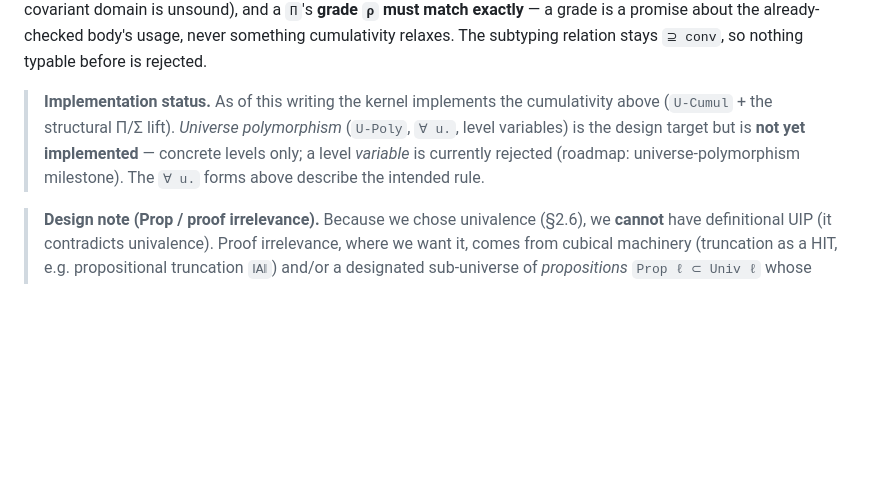
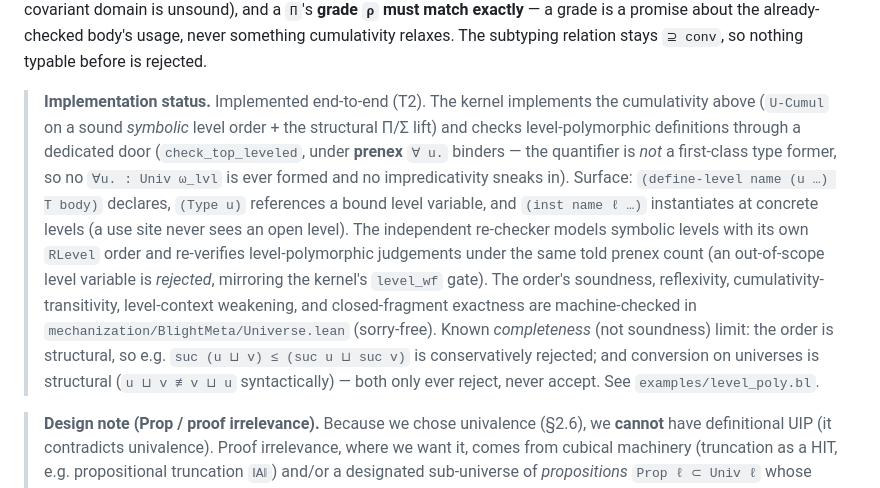
Before and after one commit to sjqtentacles/blight, a Markdown page: docs/blight-spec.md, the part around the change. GitHub-like rendering; blank space fills up the shorter version.

Commit message:
docs(truth pass): spec §2.4 + roadmap — universe polymorphism is IMPLEMENTED (T2)
Un-rot the two claims T2 just falsified:
- blight-spec.md §2.4 "Implementation status": was "not yet implemented —
  concrete levels only"; now documents the shipped prenex design end-to-end
  (kernel check_top_leveled door, surface define-level/(Type u)/inst,
  recheck RLevel + leveled door, Universe.lean receipts) plus the honest
  completeness limits (structural order + structural Univ-conv, reject-only).
- roadmap.md recheck decline list: universe-level variables are no longer
  Declined — modeled since T2.

Co-Authored-By: Claude Opus 4.8 <noreply@anthropic.com>

```diff
--- a/docs/blight-spec.md
+++ b/docs/blight-spec.md
@@ -343,11 +343,21 @@ a `Π`'s **grade `ρ` must match exactly** — a grade is a promise about the al
 never something cumulativity relaxes. The subtyping relation stays `⊇ conv`, so nothing typable before
 is rejected.
 
-> **Implementation status.** As of this writing the kernel implements the cumulativity above
-> (`U-Cumul` + the structural Π/Σ lift). *Universe polymorphism* (`U-Poly`, `∀ u.`, level variables)
-> is the design target but is **not yet implemented** — concrete levels only; a level *variable* is
-> currently rejected (roadmap: universe-polymorphism milestone). The `∀ u.` forms above describe the
-> intended rule.
+> **Implementation status.** Implemented end-to-end (T2). The kernel implements the cumulativity
+> above (`U-Cumul` on a sound *symbolic* level order + the structural Π/Σ lift) and checks
+> level-polymorphic definitions through a dedicated door (`check_top_leveled`, under **prenex**
+> `∀ u.` binders — the quantifier is *not* a first-class type former, so no `∀u. : Univ ω_lvl` is
+> ever formed and no impredicativity sneaks in). Surface: `(define-level name (u …) T body)`
+> declares, `(Type u)` references a bound level variable, and `(inst name ℓ …)` instantiates at
+> concrete levels (a use site never sees an open level). The independent re-checker models
+> symbolic levels with its own `RLevel` order and re-verifies level-polymorphic judgements under
+> the same told prenex count (an out-of-scope level variable is *rejected*, mirroring the
+> kernel's `level_wf` gate). The order's soundness, reflexivity, cumulativity-transitivity,
+> level-context weakening, and closed-fragment exactness are machine-checked in
+> `mechanization/BlightMeta/Universe.lean` (sorry-free). Known *completeness* (not soundness)
+> limit: the order is structural, so e.g. `suc (u ⊔ v) ≤ (suc u ⊔ suc v)` is conservatively
+> rejected; and conversion on universes is structural (`u ⊔ v ≢ v ⊔ u` syntactically) — both
+> only ever reject, never accept. See `examples/level_poly.bl`.
 
 > **Design note (Prop / proof irrelevance).** Because we chose univalence (§2.6), we
 > **cannot** have definitional UIP (it contradicts univalence). Proof irrelevance, where we
```
Also changed, not shown: docs/roadmap.md (+3 -1 lines).
